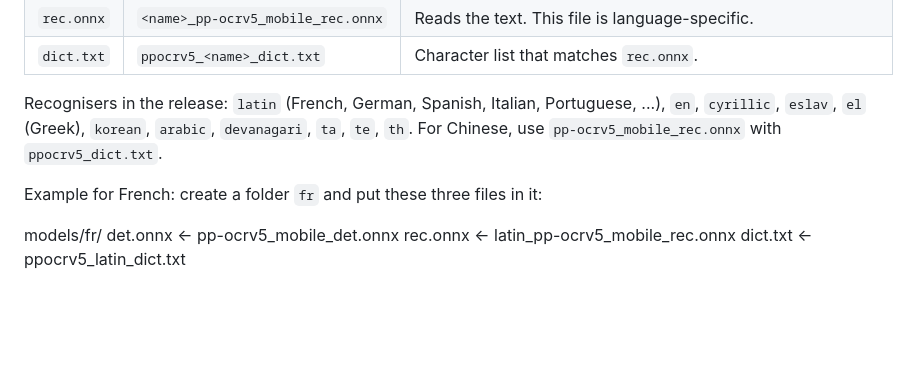
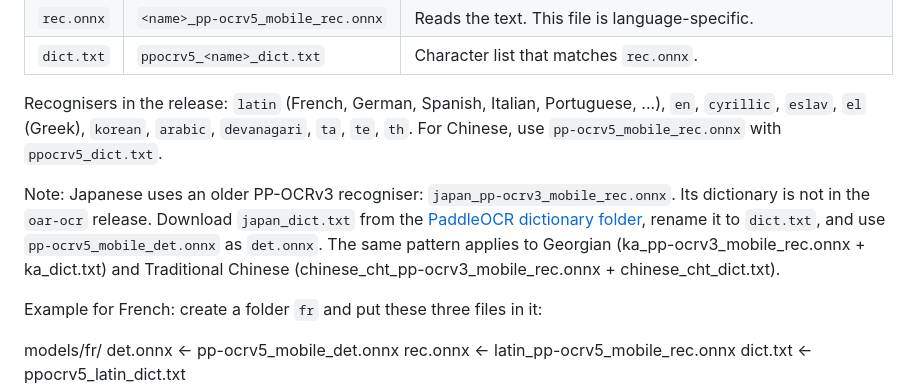
Before and after one commit to SameSalamander5710/LayoutTranslator, a Markdown page: README.md, the part around the change. Rendered like a GitHub page; blank space fills up the shorter version.

Commit message:
Readme update
exception to some languages

```diff
--- a/README.md
+++ b/README.md
@@ -59,6 +59,9 @@ Each language is one folder with exactly three files:
 
 Recognisers in the release: `latin` (French, German, Spanish, Italian, Portuguese, ...), `en`, `cyrillic`, `eslav`, `el` (Greek), `korean`, `arabic`, `devanagari`, `ta`, `te`, `th`. For Chinese, use `pp-ocrv5_mobile_rec.onnx` with `ppocrv5_dict.txt`.
 
+Note: Japanese uses an older PP-OCRv3 recogniser: `japan_pp-ocrv3_mobile_rec.onnx`. Its dictionary is not in the `oar-ocr` release. Download `japan_dict.txt` from the [PaddleOCR dictionary folder](https://github.com/PaddlePaddle/PaddleOCR/tree/main/ppocr/utils/dict), rename it to `dict.txt`, and use `pp-ocrv5_mobile_det.onnx` as `det.onnx`.
+The same pattern applies to Georgian (ka_pp-ocrv3_mobile_rec.onnx + ka_dict.txt) and Traditional Chinese (chinese_cht_pp-ocrv3_mobile_rec.onnx + chinese_cht_dict.txt).
+
 Example for French: create a folder `fr` and put these three files in it:
 
 models/fr/
```
